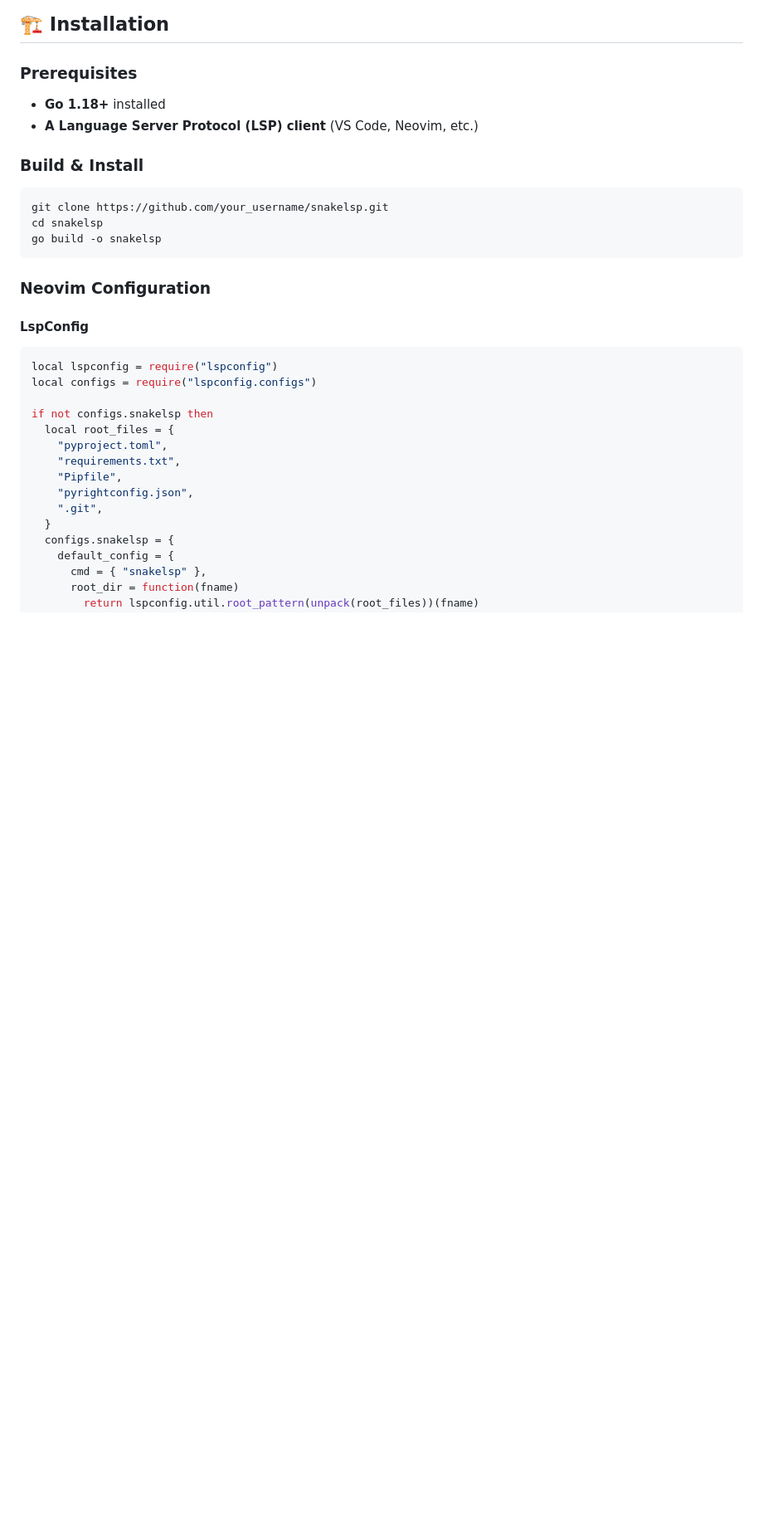
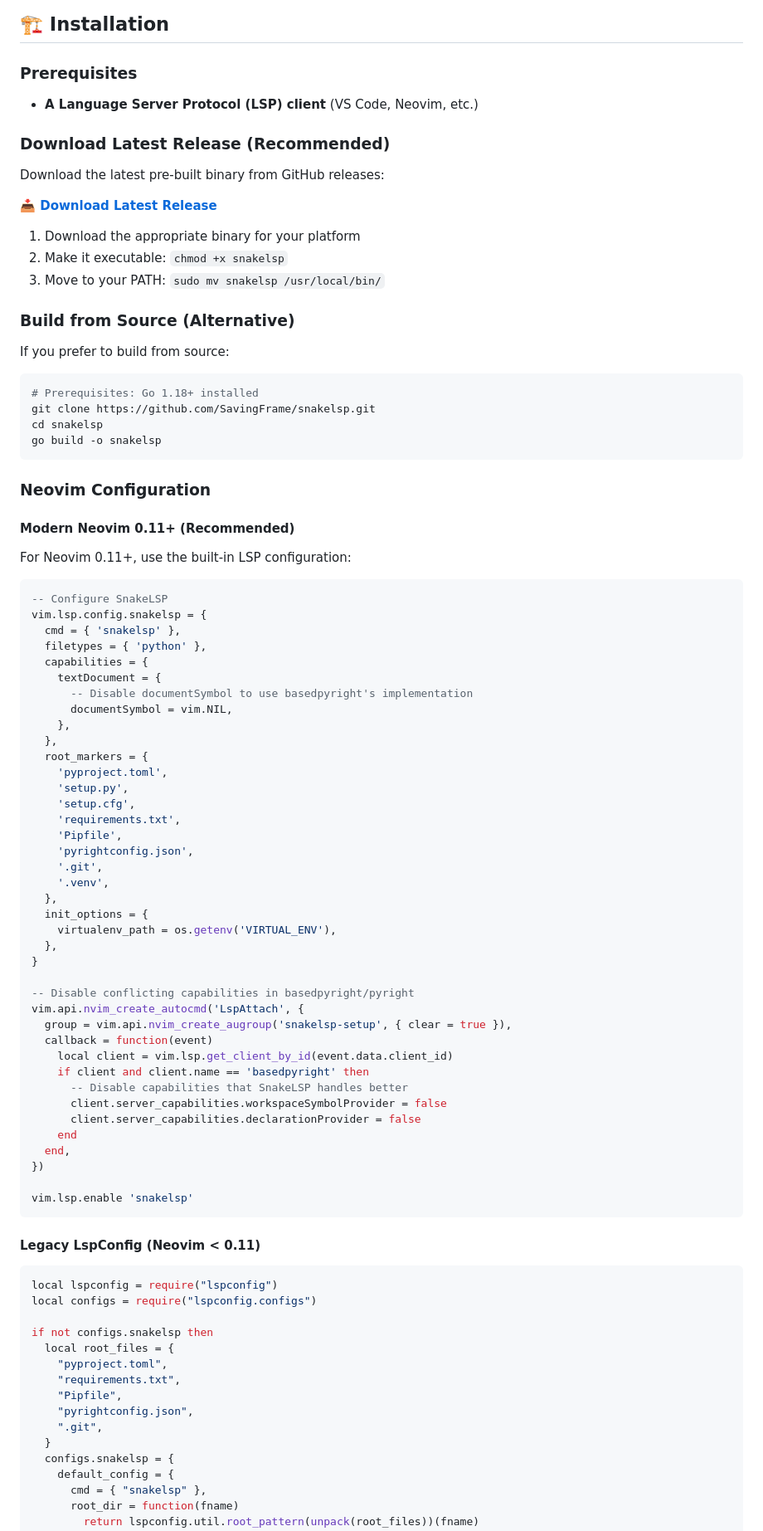
Before and after one commit to SavingFrame/snakelsp, a Markdown page: README.md, the part around the change printed below. Shown: that part at 83% size. Drawn GitHub-style; blank space fills up the shorter version.

````diff
--- a/README.md
+++ b/README.md
@@ -34,20 +52,78 @@
 
 ### Prerequisites
 
-- **Go 1.18+** installed
 - **A Language Server Protocol (LSP) client** (VS Code, Neovim, etc.)
 
-### Build & Install
+### Download Latest Release (Recommended)
+
+Download the latest pre-built binary from GitHub releases:
+
+**[📥 Download Latest Release](https://github.com/SavingFrame/snakelsp/releases/latest/)**
+
+1. Download the appropriate binary for your platform
+2. Make it executable: `chmod +x snakelsp`
+3. Move to your PATH: `sudo mv snakelsp /usr/local/bin/`
+
+### Build from Source (Alternative)
+
+If you prefer to build from source:
 
 ```sh
-git clone https://github.com/your_username/snakelsp.git
+# Prerequisites: Go 1.18+ installed
+git clone https://github.com/SavingFrame/snakelsp.git
 cd snakelsp
 go build -o snakelsp
 ```
 
 ### Neovim Configuration
 
-#### LspConfig
+#### Modern Neovim 0.11+ (Recommended)
+
+For Neovim 0.11+, use the built-in LSP configuration:
+
+```lua
+-- Configure SnakeLSP
+vim.lsp.config.snakelsp = {
+  cmd = { 'snakelsp' },
+  filetypes = { 'python' },
+  capabilities = {
+    textDocument = {
+      -- Disable documentSymbol to use basedpyright's implementation
+      documentSymbol = vim.NIL,
+    },
+  },
+  root_markers = {
+    'pyproject.toml',
+    'setup.py',
+    'setup.cfg',
+    'requirements.txt',
+    'Pipfile',
+    'pyrightconfig.json',
+    '.git',
+    '.venv',
+  },
+  init_options = {
+    virtualenv_path = os.getenv('VIRTUAL_ENV'),
+  },
+}
+
+-- Disable conflicting capabilities in basedpyright/pyright
+vim.api.nvim_create_autocmd('LspAttach', {
+  group = vim.api.nvim_create_augroup('snakelsp-setup', { clear = true }),
+  callback = function(event)
+    local client = vim.lsp.get_client_by_id(event.data.client_id)
+    if client and client.name == 'basedpyright' then
+      -- Disable capabilities that SnakeLSP handles better
+      client.server_capabilities.workspaceSymbolProvider = false
+      client.server_capabilities.declarationProvider = false
+    end
+  end,
+})
+
+vim.lsp.enable 'snakelsp'
+```
+
+#### Legacy LspConfig (Neovim < 0.11)
 
 ```lua
 local lspconfig = require("lspconfig")
````
Also changed, not shown: other parts of README.md (+26 -8 lines).
